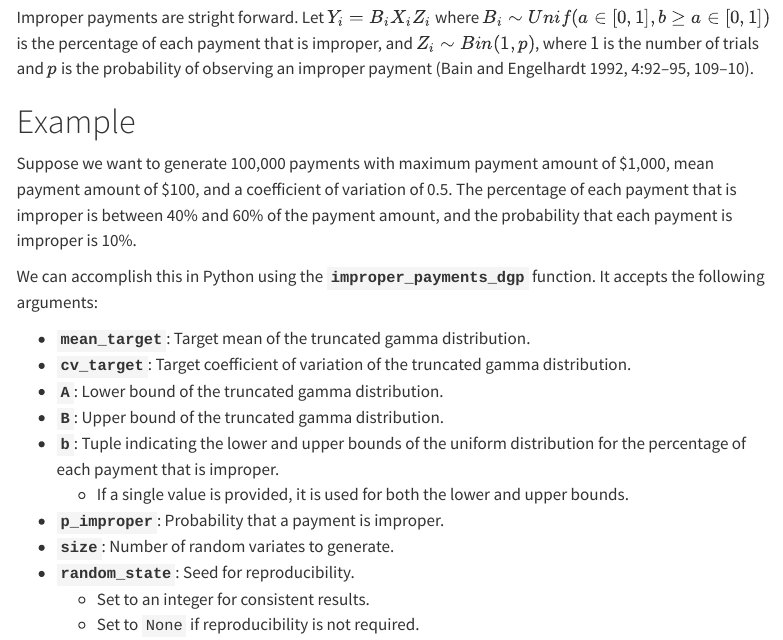
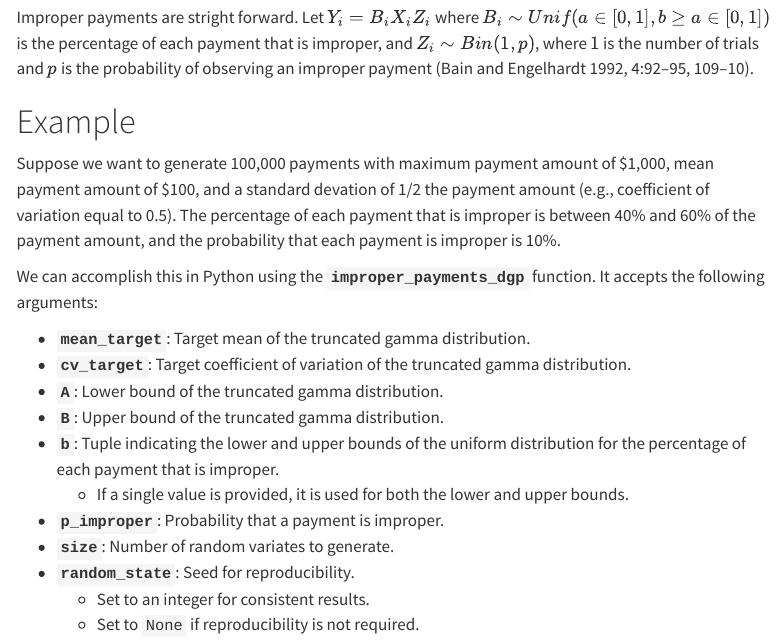
Before and after one commit to wkingc/improper-payments-dgp-py, a Quarto document (improper-payments-dgp.qmd): the page in a window 1100 px wide, from 410 px down. Rendered offline with R 4.5, knitr and Pandoc in place of Quarto, with nearby package versions; some code elsewhere in the file could not run offline; menus at the side of the page are left out; long lines of code are wrapped.

Commit message:
Update example payment generation description for clarity and correct standard deviation terminology

```diff
--- a/improper-payments-dgp.qmd
+++ b/improper-payments-dgp.qmd
@@ -37,7 +37,7 @@ Improper payments are stright forward.  Let $Y_i = B_iX_iZ_i$ where $B_i \sim Un
 
 # Example
 
-Suppose we want to generate 100,000 payments with maximum payment amount of $1,000, mean payment amount of $100, and a coefficient of variation of 0.5.  The percentage of each payment that is improper is between 40&#37; and 60&#37; of the payment amount, and the probability that each payment is improper is 10&#37;.
+Suppose we want to generate 100,000 payments with maximum payment amount of $1,000, mean payment amount of $100, and a standard devation of 1/2 the payment amount (e.g., coefficient of variation equal to 0.5).  The percentage of each payment that is improper is between 40&#37; and 60&#37; of the payment amount, and the probability that each payment is improper is 10&#37;.
 
 We can accomplish this in Python using the **`improper_payments_dgp`** function.  It accepts the following arguments:
 
```
Also changed, not shown: index.html.
